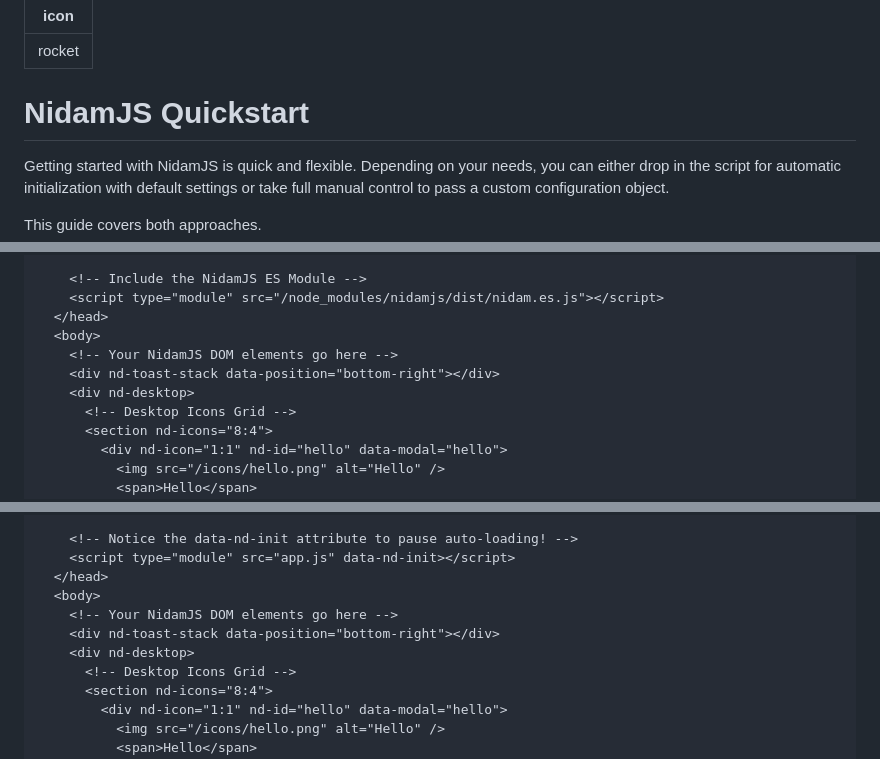
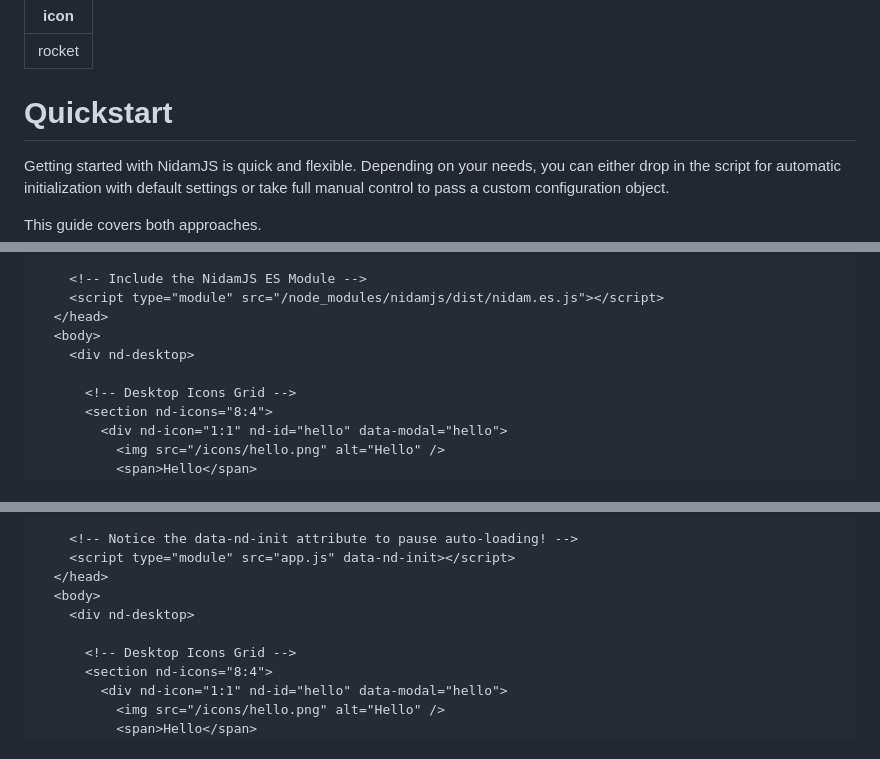
Before and after one commit to cegepst/nidamjs-docs, a Markdown page: get-started/quick-start.md, 3 parts joined by grey strips. Drawn GitHub-style.

Commit message:
fix: update the quickstart

```diff
--- a/get-started/quick-start.md
+++ b/get-started/quick-start.md
@@ -2,7 +2,7 @@
 icon: rocket
 ---
 
-# NidamJS Quickstart
+# Quickstart
 
 Getting started with NidamJS is quick and flexible. Depending on your needs, you can either drop in the script for automatic initialization with default settings or take full manual control to pass a custom configuration object.
 
@@ -31,9 +31,8 @@ Simply add the main stylesheet and script to your HTML file. That's it!
     <script type="module" src="/node_modules/nidamjs/dist/nidam.es.js"></script>
   </head>
   <body>
-    <!-- Your NidamJS DOM elements go here -->
-    <div nd-toast-stack data-position="bottom-right"></div>
     <div nd-desktop>
+
       <!-- Desktop Icons Grid -->
       <section nd-icons="8:4">
         <div nd-icon="1:1" nd-id="hello" data-modal="hello">
@@ -82,9 +87,8 @@ Add the `data-nd-init` attribute to the `script` tag loading your own initializa
     <script type="module" src="app.js" data-nd-init></script>
   </head>
   <body>
-    <!-- Your NidamJS DOM elements go here -->
-    <div nd-toast-stack data-position="bottom-right"></div>
     <div nd-desktop>
+
       <!-- Desktop Icons Grid -->
       <section nd-icons="8:4">
         <div nd-icon="1:1" nd-id="hello" data-modal="hello">
```
Also changed, not shown: other parts of get-started/quick-start.md (+13 -0 lines).
